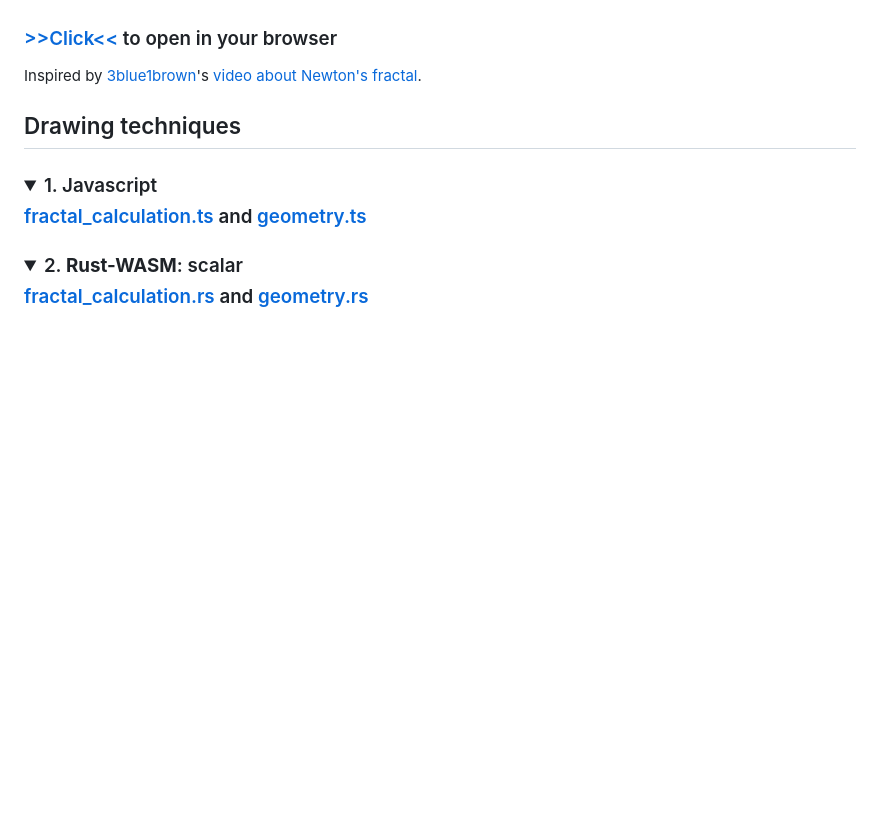
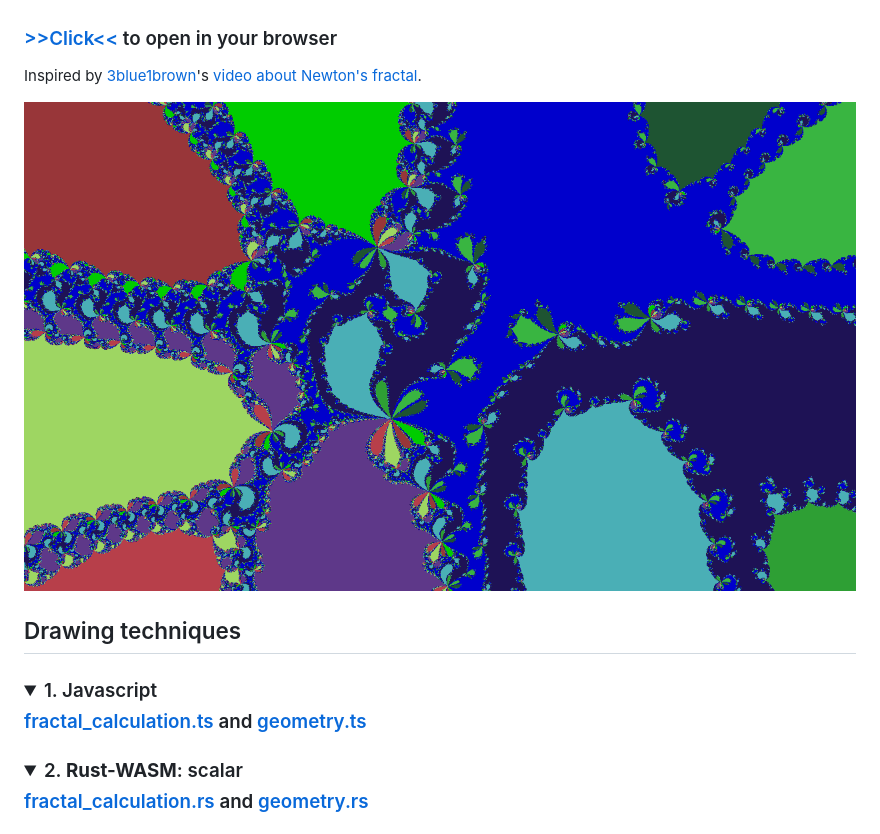
Before and after one commit to alordash/newton-fractal, a Markdown page: README.md, the part around the change. GitHub-like rendering; pictures changed too: demo/11-250.png (added); folded sections open; blank space fills up the shorter version.

Commit message:
Added demo preview

```diff
--- a/README.md
+++ b/README.md
@@ -5,6 +5,8 @@ Runtime [Newton's fractal](https://en.wikipedia.org/wiki/Newton_fractal) rendere
 ### [>>Click<<](https://alordash.github.io/newton-fractal/www/index.html) to open in your browser
 
 Inspired by [3blue1brown](https://www.3blue1brown.com/)'s [video about Newton's fractal](https://youtu.be/-RdOwhmqP5s).
+
+![Demo preview](./demo/11-250.png)
 
 ## Drawing techniques
 
```
